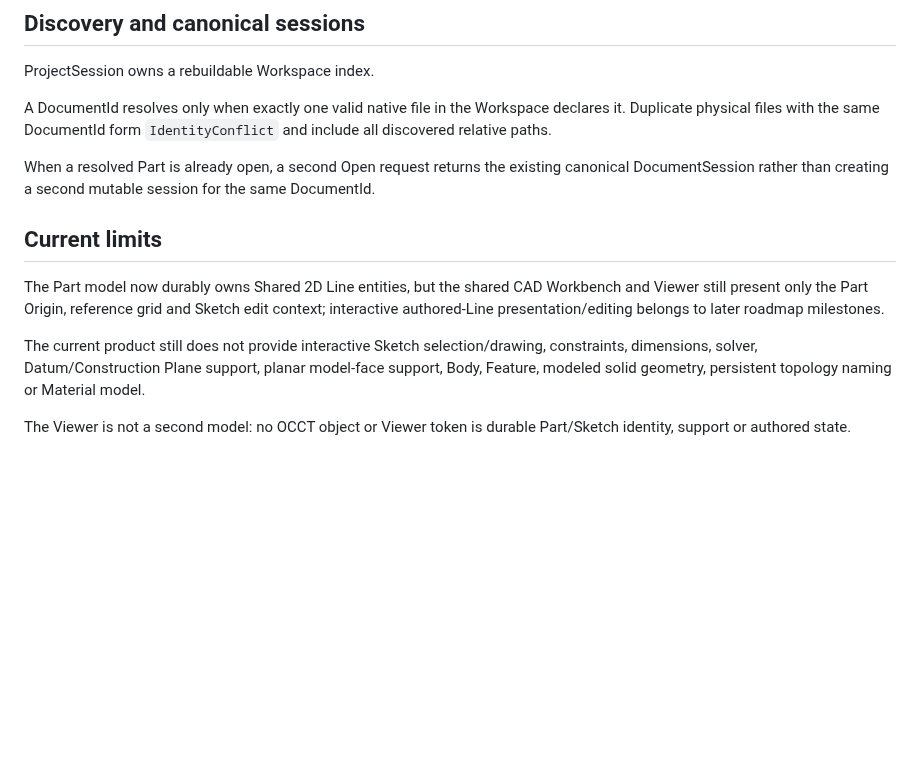
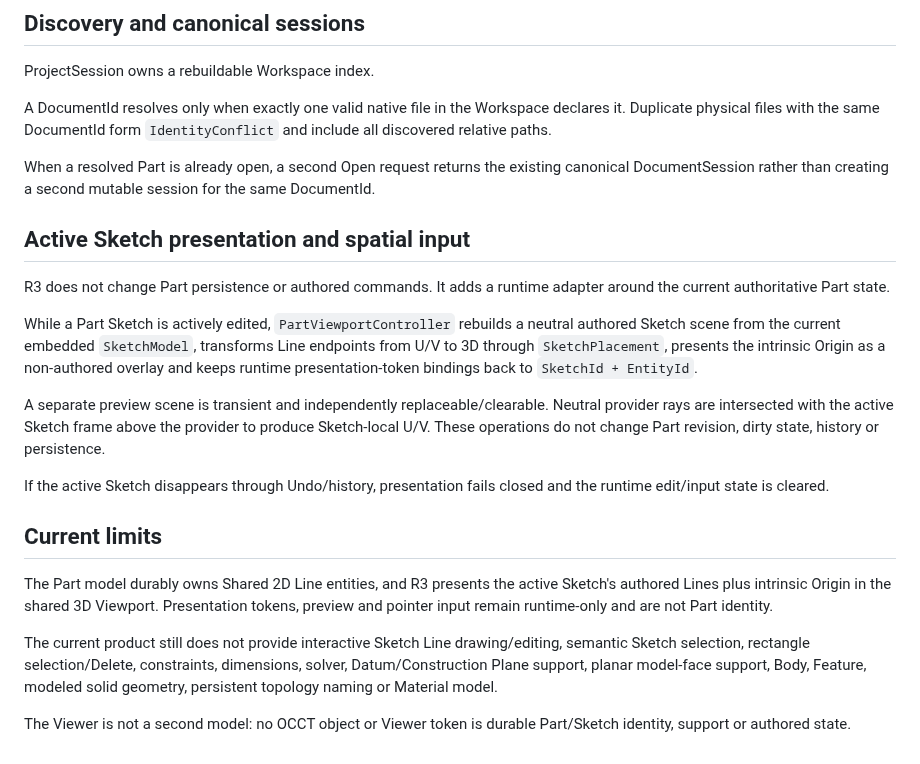
Before and after one commit to MechanicalCave/SimpleSolid2, a Markdown page: docs/internal/PART_DOCUMENTS.md, the part around the change. Drawn GitHub-style; blank space fills up the shorter version.

Commit message:
SK-03A: update internal as-built documentation

```diff
--- a/docs/internal/PART_DOCUMENTS.md
+++ b/docs/internal/PART_DOCUMENTS.md
@@ -83,11 +83,22 @@ A DocumentId resolves only when exactly one valid native file in the Workspace d
 
 When a resolved Part is already open, a second Open request returns the existing canonical DocumentSession rather than creating a second mutable session for the same DocumentId.
 
+<!-- section-id: internal.part-documents.sketch-presentation -->
+## Active Sketch presentation and spatial input
+
+R3 does not change Part persistence or authored commands. It adds a runtime adapter around the current authoritative Part state.
+
+While a Part Sketch is actively edited, `PartViewportController` rebuilds a neutral authored Sketch scene from the current embedded `SketchModel`, transforms Line endpoints from U/V to 3D through `SketchPlacement`, presents the intrinsic Origin as a non-authored overlay and keeps runtime presentation-token bindings back to `SketchId + EntityId`.
+
+A separate preview scene is transient and independently replaceable/clearable. Neutral provider rays are intersected with the active Sketch frame above the provider to produce Sketch-local U/V. These operations do not change Part revision, dirty state, history or persistence.
+
+If the active Sketch disappears through Undo/history, presentation fails closed and the runtime edit/input state is cleared.
+
 <!-- section-id: internal.part-documents.current-limits -->
 ## Current limits
 
-The Part model now durably owns Shared 2D Line entities, but the shared CAD Workbench and Viewer still present only the Part Origin, reference grid and Sketch edit context; interactive authored-Line presentation/editing belongs to later roadmap milestones.
+The Part model durably owns Shared 2D Line entities, and R3 presents the active Sketch's authored Lines plus intrinsic Origin in the shared 3D Viewport. Presentation tokens, preview and pointer input remain runtime-only and are not Part identity.
 
-The current product still does not provide interactive Sketch selection/drawing, constraints, dimensions, solver, Datum/Construction Plane support, planar model-face support, Body, Feature, modeled solid geometry, persistent topology naming or Material model.
+The current product still does not provide interactive Sketch Line drawing/editing, semantic Sketch selection, rectangle selection/Delete, constraints, dimensions, solver, Datum/Construction Plane support, planar model-face support, Body, Feature, modeled solid geometry, persistent topology naming or Material model.
 
 The Viewer is not a second model: no OCCT object or Viewer token is durable Part/Sketch identity, support or authored state.
```
